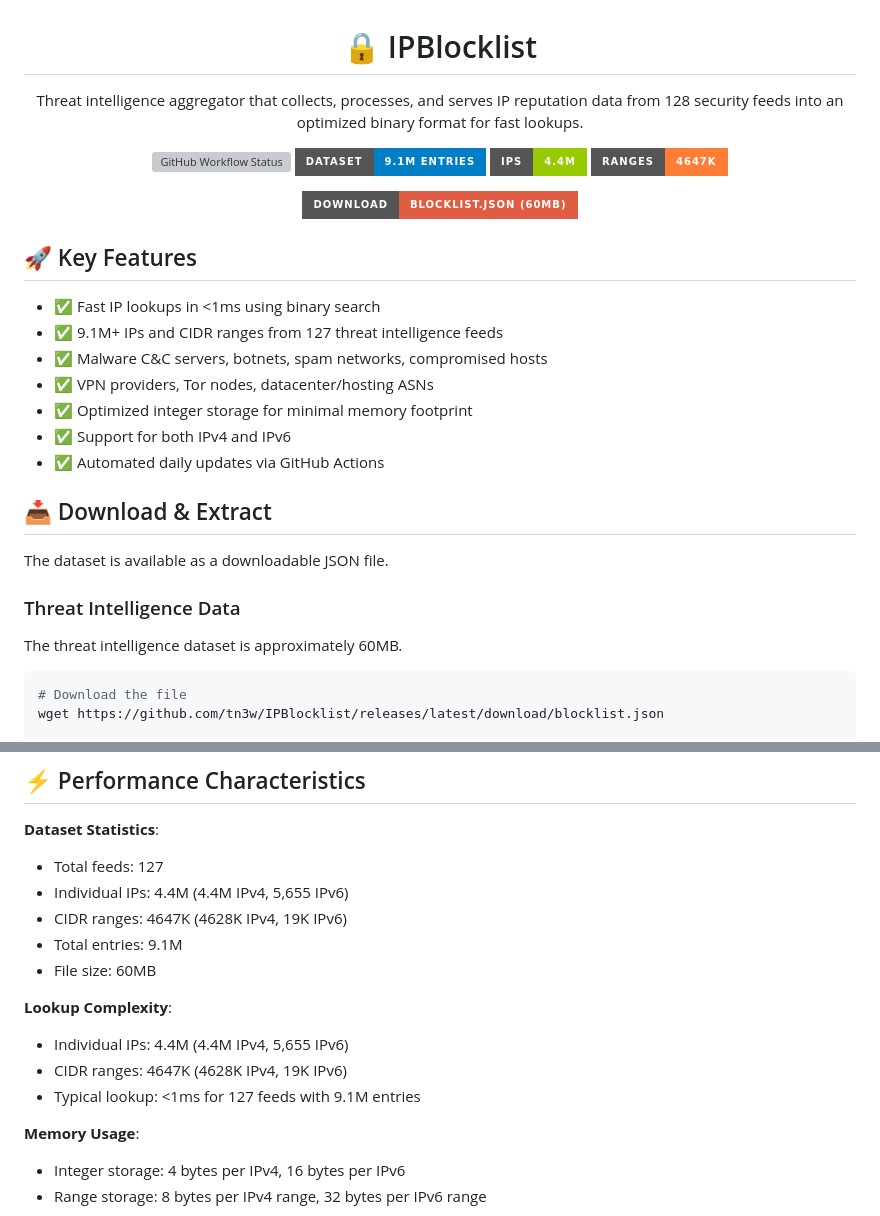
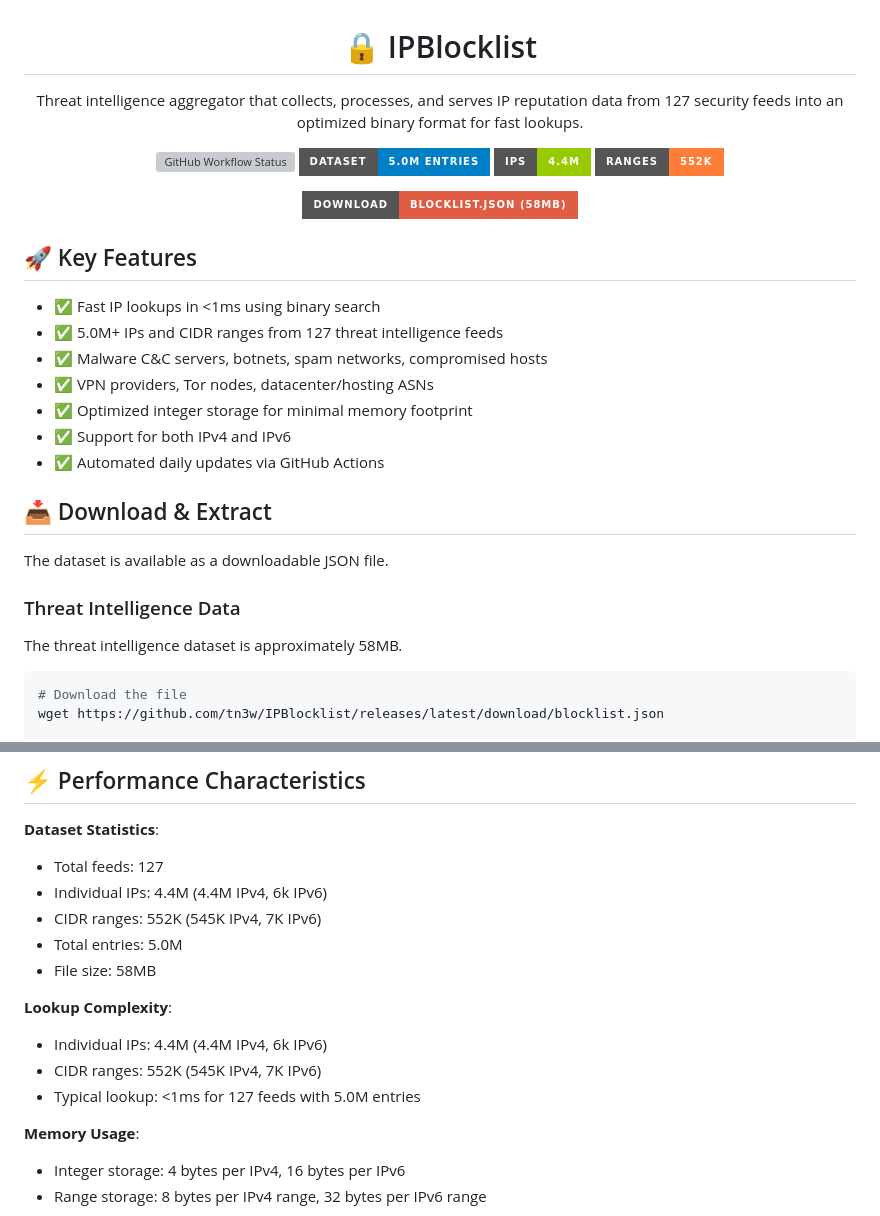
Before and after one commit to tn3w/IPBlocklist, a Markdown page: README.md, 2 parts joined by grey strips. Rendered like a GitHub page; badges without logos; grey boxes are pictures that could not be loaded.

Commit message:
docs: update dataset statistics and file size metrics
- Update total dataset entries from 9.1M to 5.0M
- Update blocklist file size from 60MB to 58MB
- Correct CIDR ranges count from 4647K to 552K
- Update IPv6 CIDR ranges from 19K to 7K
- Update IPv6 individual IPs from 5,655 to 6k
- Reflect changes in feature highlights and statistics sections
- Align all references to dataset metrics throughout documentation

````diff
--- a/README.md
+++ b/README.md
@@ -2,17 +2,17 @@
 
 # 🔒 IPBlocklist
 
-Threat intelligence aggregator that collects, processes, and serves IP reputation data from 128 security feeds into an optimized binary format for fast lookups.
+Threat intelligence aggregator that collects, processes, and serves IP reputation data from 127 security feeds into an optimized binary format for fast lookups.
 
 <p align="center">
 <img src="https://img.shields.io/github/actions/workflow/status/tn3w/IPBlocklist/aggregate-feeds.yml?label=Build&style=for-the-badge" alt="GitHub Workflow Status">
-<img src="https://img.shields.io/badge/dataset-9.1M_entries-blue?style=for-the-badge" alt="Dataset Size">
+<img src="https://img.shields.io/badge/dataset-5.0M_entries-blue?style=for-the-badge" alt="Dataset Size">
 <img src="https://img.shields.io/badge/IPs-4.4M-green?style=for-the-badge" alt="Individual IPs">
-<img src="https://img.shields.io/badge/ranges-4647K-orange?style=for-the-badge" alt="CIDR Ranges">
+<img src="https://img.shields.io/badge/ranges-552K-orange?style=for-the-badge" alt="CIDR Ranges">
 </p>
 
 <p align="center">
-<a href="https://github.com/tn3w/IPBlocklist/releases/latest/download/blocklist.json"><img src="https://img.shields.io/badge/download-blocklist.json_(60MB)-red?style=for-the-badge&logo=download&logoColor=white" alt="Download Threat Data"></a>
+<a href="https://github.com/tn3w/IPBlocklist/releases/latest/download/blocklist.json"><img src="https://img.shields.io/badge/download-blocklist.json_(58MB)-red?style=for-the-badge&logo=download&logoColor=white" alt="Download Threat Data"></a>
 </p>
 
 </div>
@@ -20,7 +20,7 @@ Threat intelligence aggregator that collects, processes, and serves IP reputatio
 ## 🚀 Key Features
 
 - ✅ Fast IP lookups in <1ms using binary search
-- ✅ 9.1M+ IPs and CIDR ranges from 127 threat intelligence feeds
+- ✅ 5.0M+ IPs and CIDR ranges from 127 threat intelligence feeds
 - ✅ Malware C&C servers, botnets, spam networks, compromised hosts
 - ✅ VPN providers, Tor nodes, datacenter/hosting ASNs
 - ✅ Optimized integer storage for minimal memory footprint
@@ -33,7 +33,7 @@ The dataset is available as a downloadable JSON file.
 
 ### Threat Intelligence Data
 
-The threat intelligence dataset is approximately 60MB.
+The threat intelligence dataset is approximately 58MB.
 
 ```bash
 # Download the file
@@ -382,16 +382,16 @@ print(json.dumps(result, indent=2))
 **Dataset Statistics**:
 
 - Total feeds: 127
-- Individual IPs: 4.4M (4.4M IPv4, 5,655 IPv6)
-- CIDR ranges: 4647K (4628K IPv4, 19K IPv6)
-- Total entries: 9.1M
-- File size: 60MB
+- Individual IPs: 4.4M (4.4M IPv4, 6k IPv6)
+- CIDR ranges: 552K (545K IPv4, 7K IPv6)
+- Total entries: 5.0M
+- File size: 58MB
 
 **Lookup Complexity**:
 
-- Individual IPs: 4.4M (4.4M IPv4, 5,655 IPv6)
-- CIDR ranges: 4647K (4628K IPv4, 19K IPv6)
-- Typical lookup: <1ms for 127 feeds with 9.1M entries
+- Individual IPs: 4.4M (4.4M IPv4, 6k IPv6)
+- CIDR ranges: 552K (545K IPv4, 7K IPv6)
+- Typical lookup: <1ms for 127 feeds with 5.0M entries
 
 **Memory Usage**:
 
````
